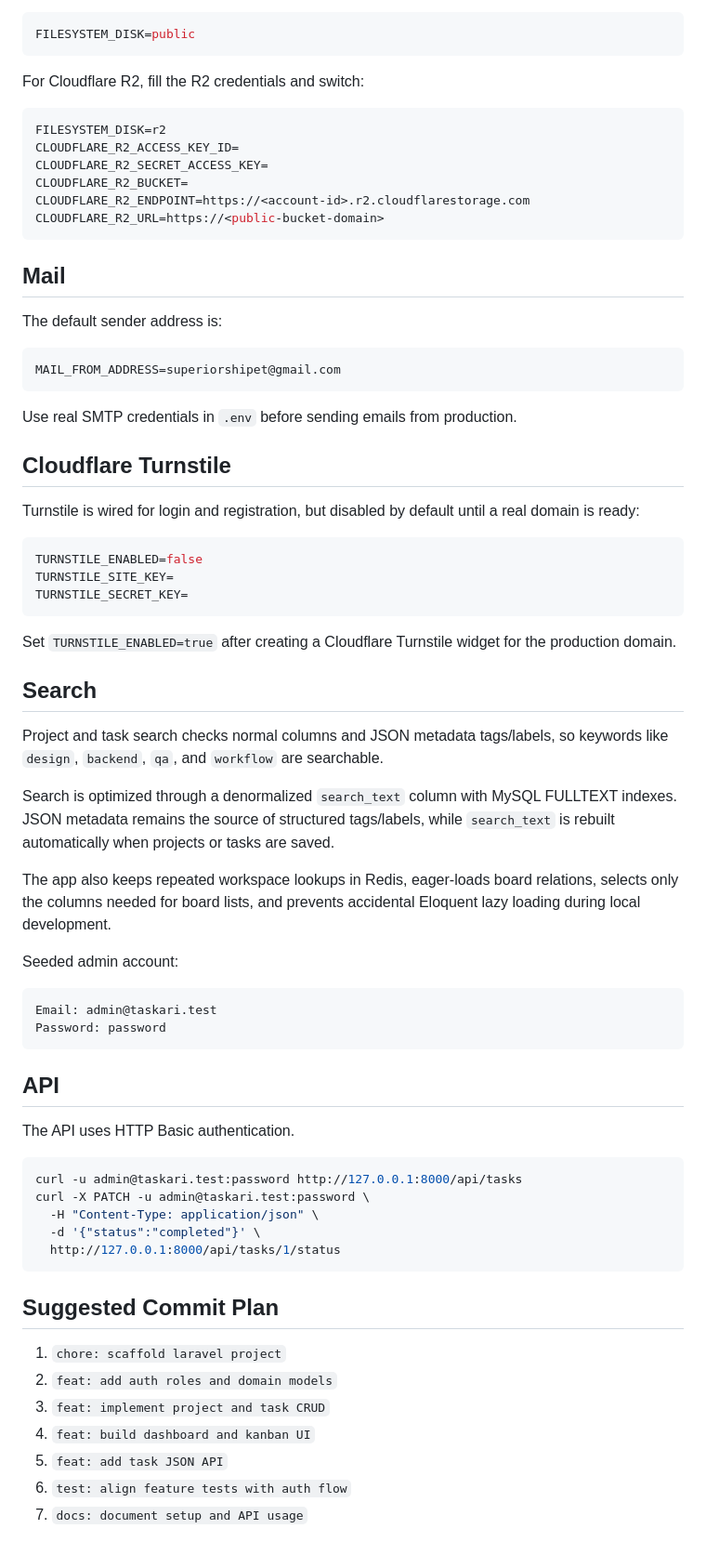
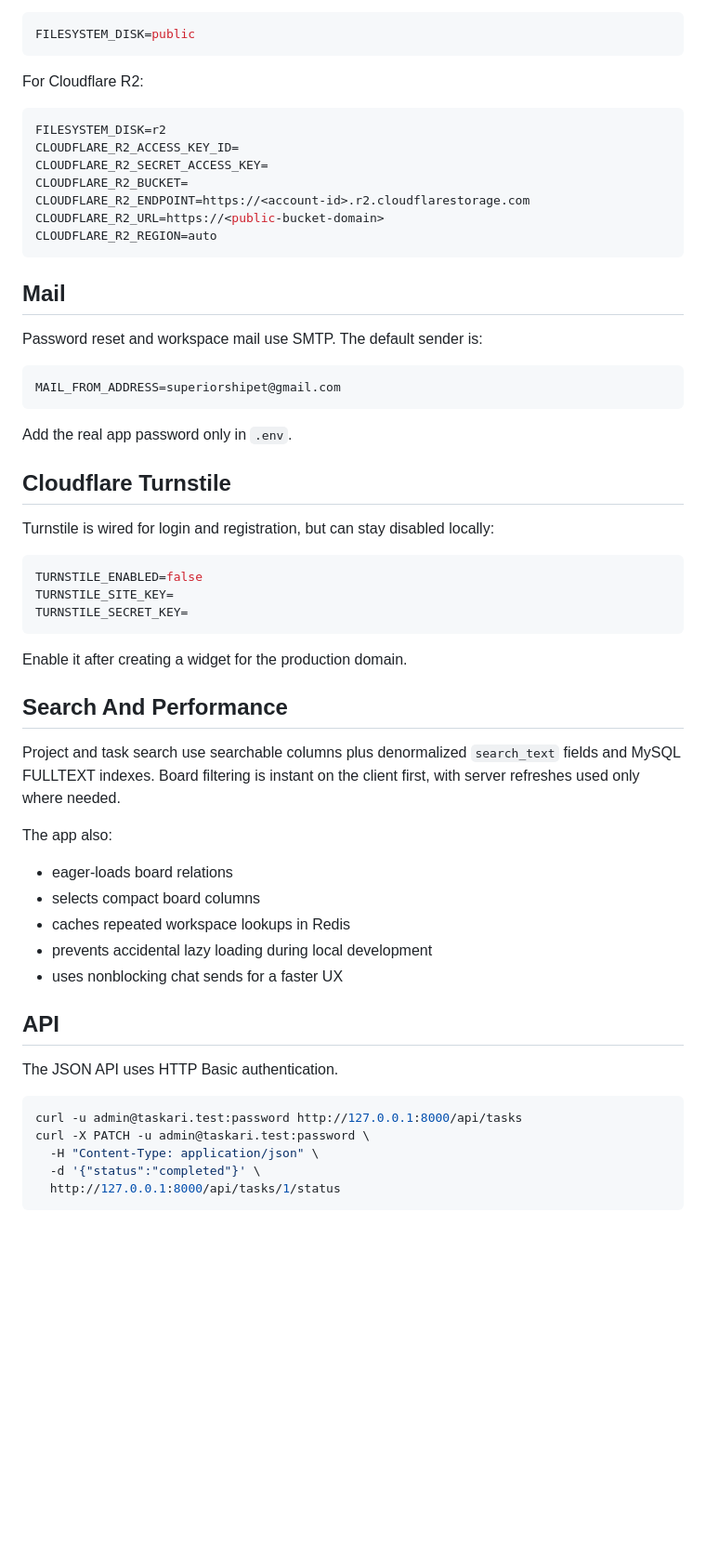
Before and after one commit to superiorshipet/project-task-managment, a Markdown page: README.md, the part around one of its changes. Shown at 93% size. Drawn GitHub-style; blank space fills up the shorter version.

````diff
--- a/README.md
+++ b/README.md
@@ -52,7 +156,7 @@ File uploads use the configured default filesystem disk. Local development can k
 FILESYSTEM_DISK=public
 ```
 
-For Cloudflare R2, fill the R2 credentials and switch:
+For Cloudflare R2:
 
 ```env
 FILESYSTEM_DISK=r2
@@ -61,21 +165,22 @@ CLOUDFLARE_R2_SECRET_ACCESS_KEY=
 CLOUDFLARE_R2_BUCKET=
 CLOUDFLARE_R2_ENDPOINT=https://<account-id>.r2.cloudflarestorage.com
 CLOUDFLARE_R2_URL=https://<public-bucket-domain>
+CLOUDFLARE_R2_REGION=auto
 ```
 
 ## Mail
 
-The default sender address is:
+Password reset and workspace mail use SMTP. The default sender is:
 
 ```env
 MAIL_FROM_ADDRESS=superiorshipet@gmail.com
 ```
 
-Use real SMTP credentials in `.env` before sending emails from production.
+Add the real app password only in `.env`.
 
 ## Cloudflare Turnstile
 
-Turnstile is wired for login and registration, but disabled by default until a real domain is ready:
+Turnstile is wired for login and registration, but can stay disabled locally:
 
 ```env
 TURNSTILE_ENABLED=false
@@ -83,26 +188,23 @@ TURNSTILE_SITE_KEY=
 TURNSTILE_SECRET_KEY=
 ```
 
-Set `TURNSTILE_ENABLED=true` after creating a Cloudflare Turnstile widget for the production domain.
+Enable it after creating a widget for the production domain.
 
-## Search
+## Search And Performance
 
-Project and task search checks normal columns and JSON metadata tags/labels, so keywords like `design`, `backend`, `qa`, and `workflow` are searchable.
+Project and task search use searchable columns plus denormalized `search_text` fields and MySQL FULLTEXT indexes. Board filtering is instant on the client first, with server refreshes used only where needed.
 
-Search is optimized through a denormalized `search_text` column with MySQL FULLTEXT indexes. JSON metadata remains the source of structured tags/labels, while `search_text` is rebuilt automatically when projects or tasks are saved.
+The app also:
 
-The app also keeps repeated workspace lookups in Redis, eager-loads board relations, selects only the columns needed for board lists, and prevents accidental Eloquent lazy loading during local development.
-
-Seeded admin account:
-
-```text
-Email: admin@taskari.test
-Password: password
-```
+- eager-loads board relations
+- selects compact board columns
+- caches repeated workspace lookups in Redis
+- prevents accidental lazy loading during local development
+- uses nonblocking chat sends for a faster UX
 
 ## API
 
-The API uses HTTP Basic authentication.
+The JSON API uses HTTP Basic authentication.
 
 ```bash
 curl -u admin@taskari.test:password http://127.0.0.1:8000/api/tasks
@@ -111,13 +213,3 @@ curl -X PATCH -u admin@taskari.test:password \
   -d '{"status":"completed"}' \
   http://127.0.0.1:8000/api/tasks/1/status
 ```
-
-## Suggested Commit Plan
-
-1. `chore: scaffold laravel project`
-2. `feat: add auth roles and domain models`
-3. `feat: implement project and task CRUD`
-4. `feat: build dashboard and kanban UI`
-5. `feat: add task JSON API`
-6. `test: align feature tests with auth flow`
-7. `docs: document setup and API usage`
````
Also changed, not shown: other parts of README.md (+119 -15 lines).
